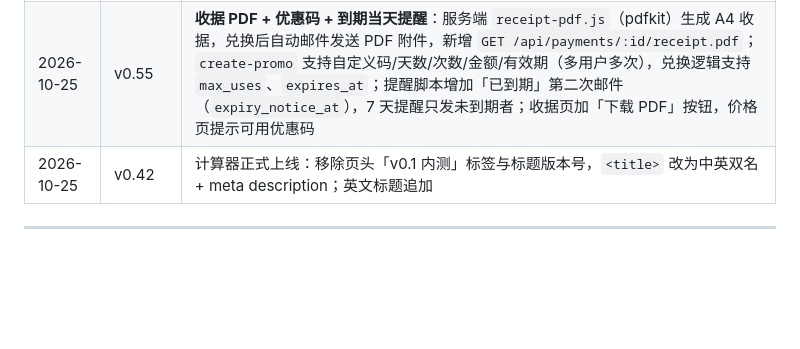
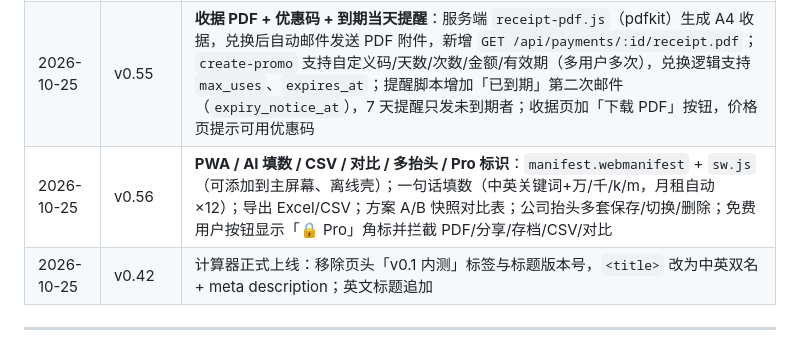
Before and after one commit to jamesyew1314/Property-Investment-calculator, a Markdown page: PROJECT.md, the part around the change. Rendered like a GitHub page; blank space fills up the shorter version.

```diff
--- a/PROJECT.md
+++ b/PROJECT.md
@@ -429,6 +429,7 @@ RPGT_y = 30%（≤3 年）/ 20%（第 4 年）/ 15%（第 5 年）/ 0%（6 年+
 | 2026-10-25 | v0.54 | 免费版进一步收紧：`FREE_QUOTA = 0`，免费用户**不能云端存档**（`/api/plans` 返回 402 quota_exceeded），账号页显示「仅计算 · 存档需 Pro」；价格页免费版改为「云端存档：不支持」、对比表 0；条款同步；实测免费账号存档被拒 |
 | 2026-10-25 | v0.54.1 | 修复英文版账号弹窗中「免费版 · 仅计算…」仍显示中文：登录信息在语言切换时未重绘，现 `applyLang()` 会刷新账号详情、方案模式（本机/云端）与提示；账号说明同步改为「免费版仅计算」。 |
 | 2026-10-25 | v0.55 | **收据 PDF + 优惠码 + 到期当天提醒**：服务端 `receipt-pdf.js`（pdfkit）生成 A4 收据，兑换后自动邮件发送 PDF 附件，新增 `GET /api/payments/:id/receipt.pdf`；`create-promo` 支持自定义码/天数/次数/金额/有效期（多用户多次），兑换逻辑支持 `max_uses`、`expires_at`；提醒脚本增加「已到期」第二次邮件（`expiry_notice_at`），7 天提醒只发未到期者；收据页加「下载 PDF」按钮，价格页提示可用优惠码 |
+| 2026-10-25 | v0.56 | **PWA / AI 填数 / CSV / 对比 / 多抬头 / Pro 标识**：`manifest.webmanifest` + `sw.js`（可添加到主屏幕、离线壳）；一句话填数（中英关键词+万/千/k/m，月租自动×12）；导出 Excel/CSV；方案 A/B 快照对比表；公司抬头多套保存/切换/删除；免费用户按钮显示「🔒 Pro」角标并拦截 PDF/分享/存档/CSV/对比 |
 | 2026-10-25 | v0.42 | 计算器正式上线：移除页头「v0.1 内测」标签与标题版本号，`<title>` 改为中英双名 + meta description；英文标题追加 | Kwong Thye |
 
 ---
```
Also changed, not shown: web/icon-512.png, 3 other files.
